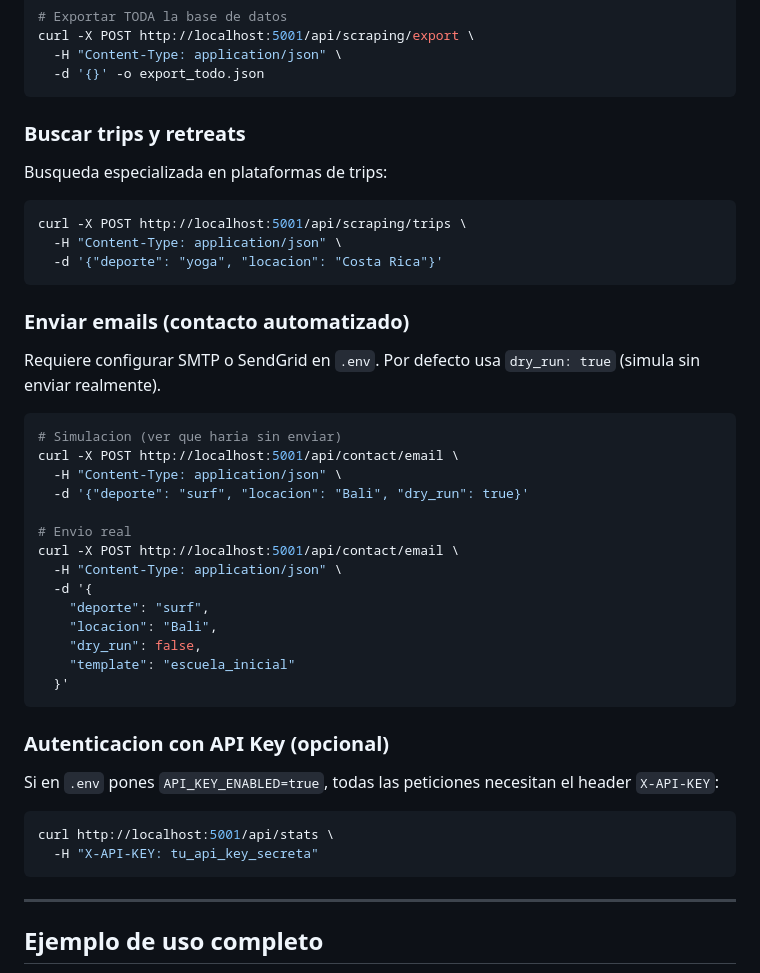
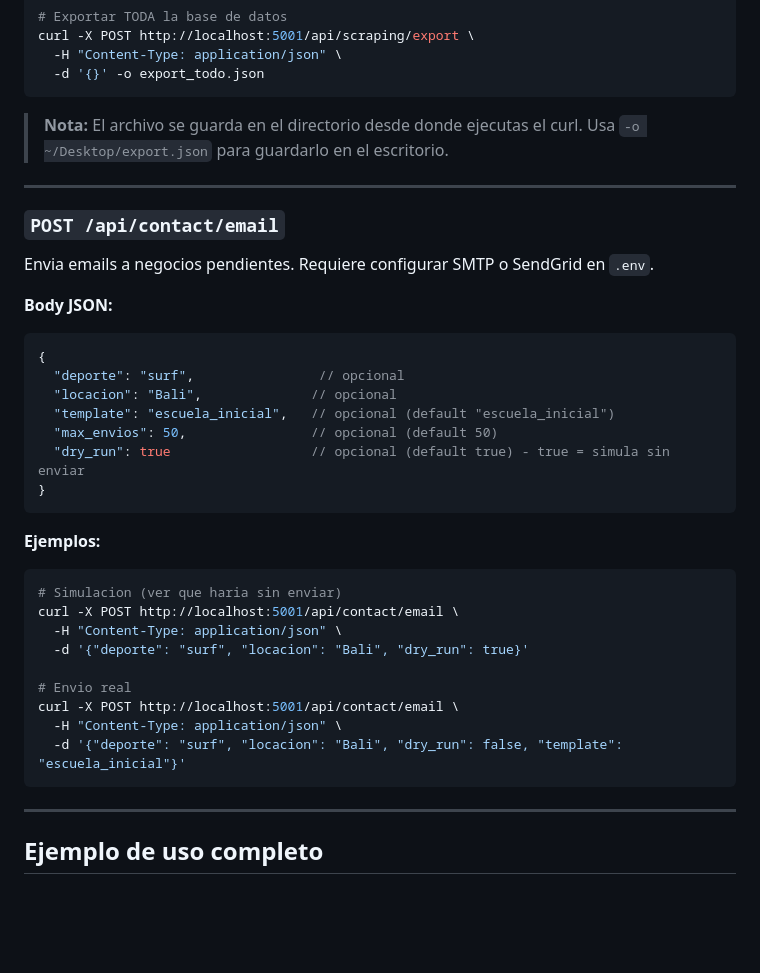
Before and after one commit to Alejandro440/2-SCRAPING-CARVING-MATES, a Markdown page: README.md, the part around one of its changes. GitHub-like rendering; blank space fills up the shorter version.

````diff
--- a/README.md
+++ b/README.md
@@ -150,20 +239,26 @@ curl -X POST http://localhost:5001/api/scraping/export \
   -d '{}' -o export_todo.json
 ```
 
-### Buscar trips y retreats
+> **Nota:** El archivo se guarda en el directorio desde donde ejecutas el curl. Usa `-o ~/Desktop/export.json` para guardarlo en el escritorio.
 
-Busqueda especializada en plataformas de trips:
+---
 
-```bash
-curl -X POST http://localhost:5001/api/scraping/trips \
-  -H "Content-Type: application/json" \
-  -d '{"deporte": "yoga", "locacion": "Costa Rica"}'
+### `POST /api/contact/email`
+
+Envia emails a negocios pendientes. Requiere configurar SMTP o SendGrid en `.env`.
+
+**Body JSON:**
+```json
+{
+  "deporte": "surf",                // opcional
+  "locacion": "Bali",              // opcional
+  "template": "escuela_inicial",   // opcional (default "escuela_inicial")
+  "max_envios": 50,                // opcional (default 50)
+  "dry_run": true                  // opcional (default true) - true = simula sin enviar
+}
 ```
 
-### Enviar emails (contacto automatizado)
-
-Requiere configurar SMTP o SendGrid en `.env`. Por defecto usa `dry_run: true` (simula sin enviar realmente).
-
+**Ejemplos:**
 ```bash
 # Simulacion (ver que haria sin enviar)
 curl -X POST http://localhost:5001/api/contact/email \
@@ -173,21 +268,7 @@ curl -X POST http://localhost:5001/api/contact/email \
 # Envio real
 curl -X POST http://localhost:5001/api/contact/email \
   -H "Content-Type: application/json" \
-  -d '{
-    "deporte": "surf",
-    "locacion": "Bali",
-    "dry_run": false,
-    "template": "escuela_inicial"
-  }'
-```
-
-### Autenticacion con API Key (opcional)
-
-Si en `.env` pones `API_KEY_ENABLED=true`, todas las peticiones necesitan el header `X-API-KEY`:
-
-```bash
-curl http://localhost:5001/api/stats \
-  -H "X-API-KEY: tu_api_key_secreta"
+  -d '{"deporte": "surf", "locacion": "Bali", "dry_run": false, "template": "escuela_inicial"}'
 ```
 
 ---
````
Also changed, not shown: other parts of README.md (+121 -32 lines).
